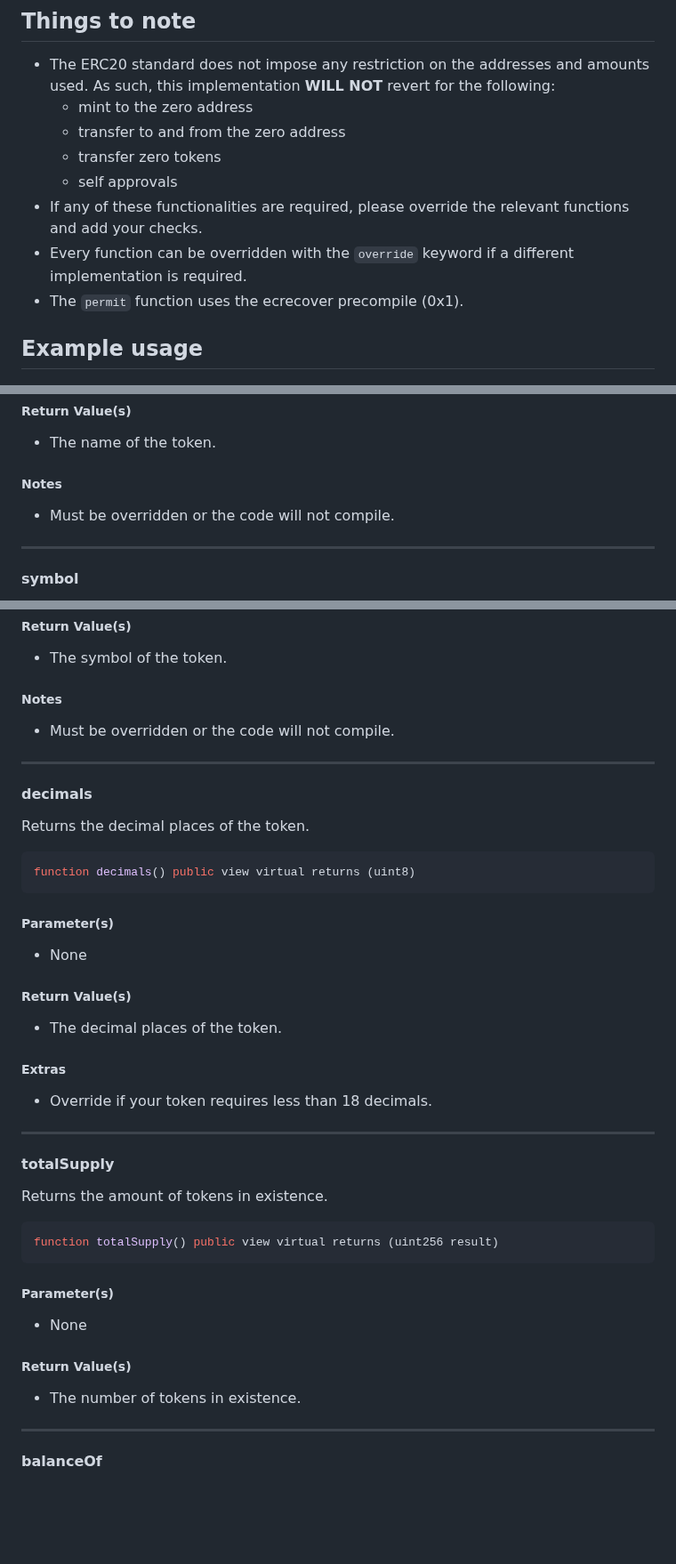
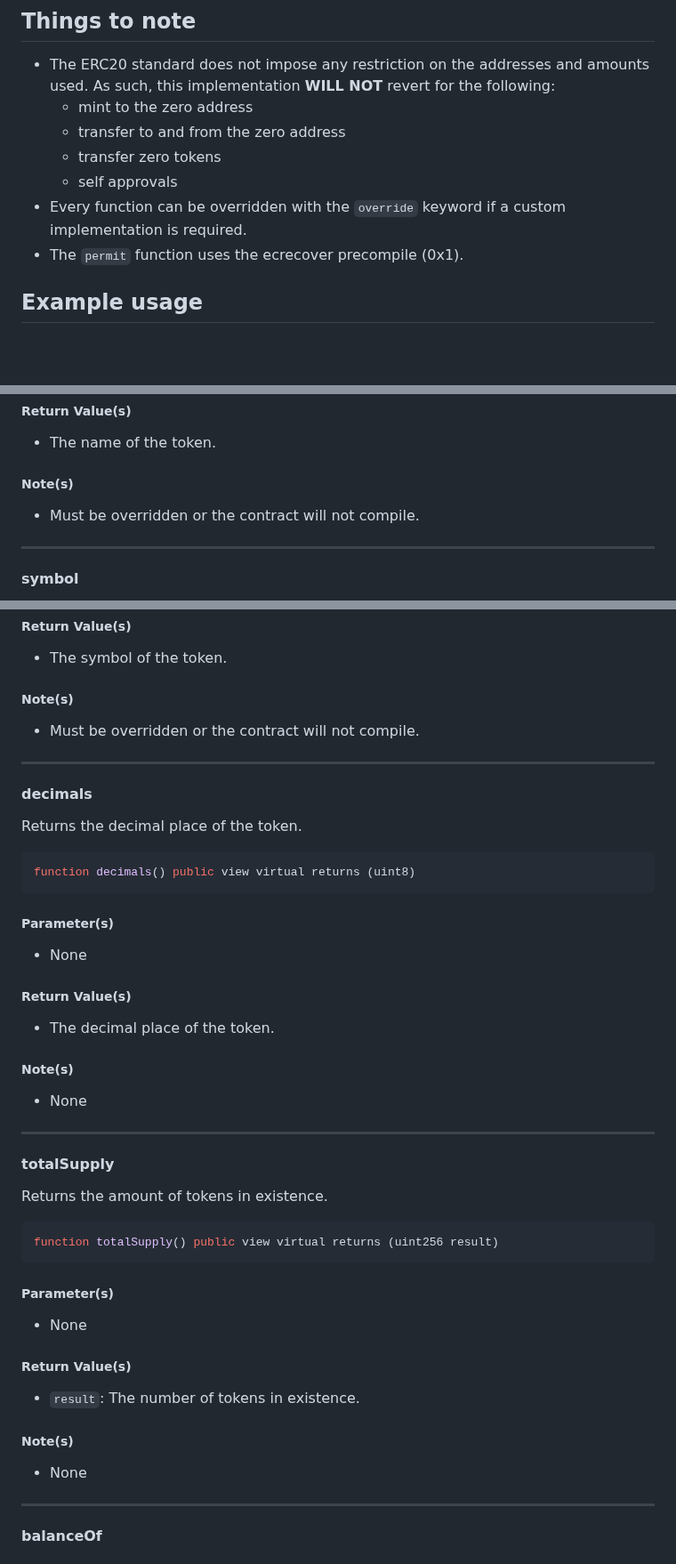
Before and after one commit to Vectorized/solady, a Markdown page: docs/tokens/erc20.md, 3 parts joined by grey strips. Shown at 89% size. GitHub-like rendering; blank space fills up the shorter version.

Commit message:
fixed grammar and standardized structure

````diff
--- a/docs/tokens/erc20.md
+++ b/docs/tokens/erc20.md
@@ -11,8 +11,7 @@ Solady's ERC20 token implementation is an opinionated and highly optimized imple
     - transfer to and from the zero address
     - transfer zero tokens
     - self approvals
-- If any of these functionalities are required, please override the relevant functions and add your checks.
-- Every function can be overridden with the `override` keyword if a different implementation is required.
+- Every function can be overridden with the `override` keyword if a custom implementation is required.
 - The `permit` function uses the ecrecover precompile (0x1).
 
 ## Example usage
@@ -98,9 +97,9 @@ function name() public view virtual returns (string memory)
 
 - The name of the token.
 
-##### Notes
+##### Note(s)
 
-- Must be overridden or the code will not compile.
+- Must be overridden or the contract will not compile.
 
 ---
 
@@ -120,15 +119,15 @@ function symbol() public view virtual returns (string memory)
 
 - The symbol of the token.
 
-##### Notes
+##### Note(s)
 
-- Must be overridden or the code will not compile.
+- Must be overridden or the contract will not compile.
 
 ---
 
 #### decimals
 
-Returns the decimal places of the token.
+Returns the decimal place of the token.
 
 ```solidity
 function decimals() public view virtual returns (uint8)
@@ -140,11 +139,11 @@ function decimals() public view virtual returns (uint8)
 
 ##### Return Value(s)
 
-- The decimal places of the token.
+- The decimal place of the token.
 
-##### Extras
+##### Note(s)
 
- - Override if your token requires less than 18 decimals.
+- None
 
 ---
 
@@ -162,7 +161,11 @@ function totalSupply() public view virtual returns (uint256 result)
 
 ##### Return Value(s)
 
-- The number of tokens in existence.
+- `result`: The number of tokens in existence.
+
+##### Note(s)
+
+- None
 
 ---
 
````
Also changed, not shown: other parts of docs/tokens/erc20.md (+1 -1 lines).
